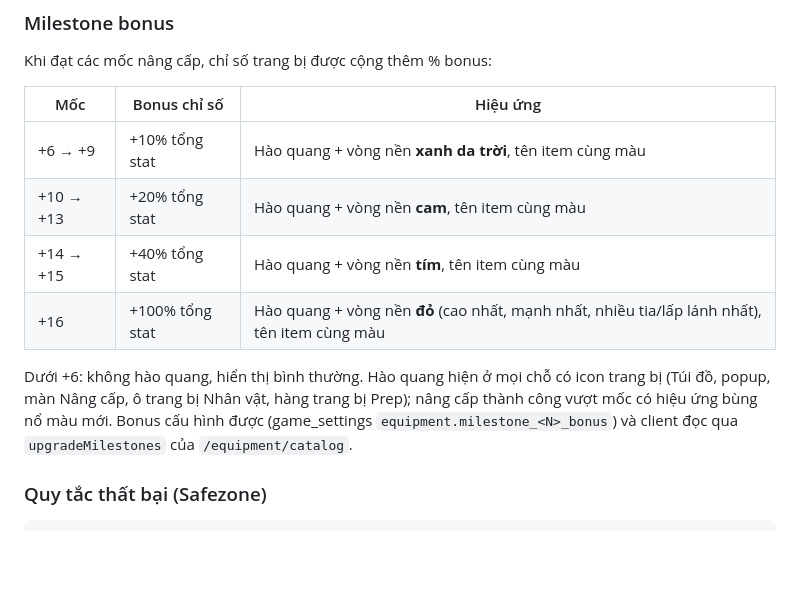
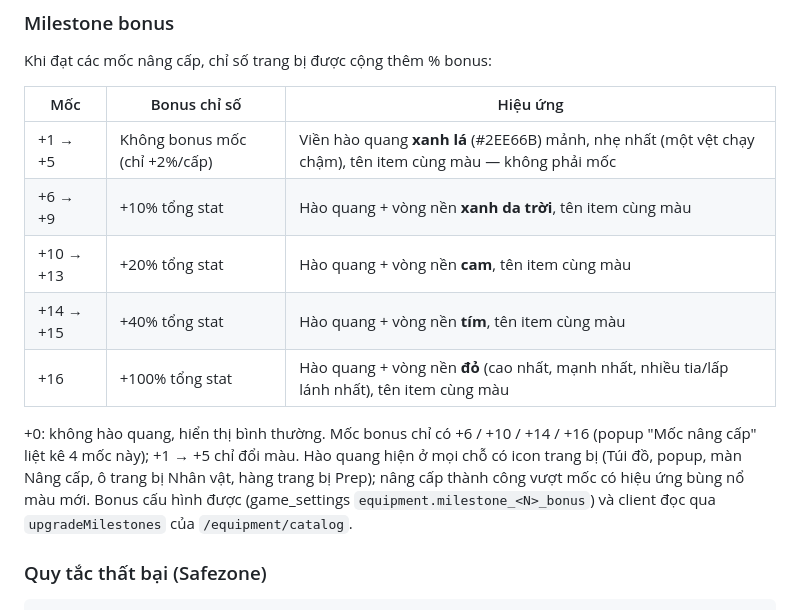
Before and after one commit to zendF1/battle-squad, a Markdown page: docs/equipment-system-design.md, the part around the change. Drawn GitHub-style; blank space fills up the shorter version.

Commit message:
docs: equipment §6 colour table adds +1..+5 green (#2EE66B, thinnest border aura, one slow streak, green name, no milestone bonus); +0 has no aura; the bonus milestones stay +6 / +10 / +14 / +16

```diff
--- a/docs/equipment-system-design.md
+++ b/docs/equipment-system-design.md
@@ -291,12 +291,13 @@ Khi đạt các mốc nâng cấp, chỉ số trang bị được cộng thêm %
 
 | Mốc | Bonus chỉ số | Hiệu ứng |
 |------|-------------|-----------|
+| +1 → +5 | Không bonus mốc (chỉ +2%/cấp) | Viền hào quang **xanh lá** (#2EE66B) mảnh, nhẹ nhất (một vệt chạy chậm), tên item cùng màu — không phải mốc |
 | +6 → +9 | +10% tổng stat | Hào quang + vòng nền **xanh da trời**, tên item cùng màu |
 | +10 → +13 | +20% tổng stat | Hào quang + vòng nền **cam**, tên item cùng màu |
 | +14 → +15 | +40% tổng stat | Hào quang + vòng nền **tím**, tên item cùng màu |
 | +16 | +100% tổng stat | Hào quang + vòng nền **đỏ** (cao nhất, mạnh nhất, nhiều tia/lấp lánh nhất), tên item cùng màu |
 
-Dưới +6: không hào quang, hiển thị bình thường. Hào quang hiện ở mọi chỗ có icon trang bị (Túi đồ, popup, màn Nâng cấp, ô trang bị Nhân vật, hàng trang bị Prep); nâng cấp thành công vượt mốc có hiệu ứng bùng nổ màu mới. Bonus cấu hình được (game_settings `equipment.milestone_<N>_bonus`) và client đọc qua `upgradeMilestones` của `/equipment/catalog`.
++0: không hào quang, hiển thị bình thường. Mốc bonus chỉ có +6 / +10 / +14 / +16 (popup "Mốc nâng cấp" liệt kê 4 mốc này); +1 → +5 chỉ đổi màu. Hào quang hiện ở mọi chỗ có icon trang bị (Túi đồ, popup, màn Nâng cấp, ô trang bị Nhân vật, hàng trang bị Prep); nâng cấp thành công vượt mốc có hiệu ứng bùng nổ màu mới. Bonus cấu hình được (game_settings `equipment.milestone_<N>_bonus`) và client đọc qua `upgradeMilestones` của `/equipment/catalog`.
 
 ### Quy tắc thất bại (Safezone)
 
```
